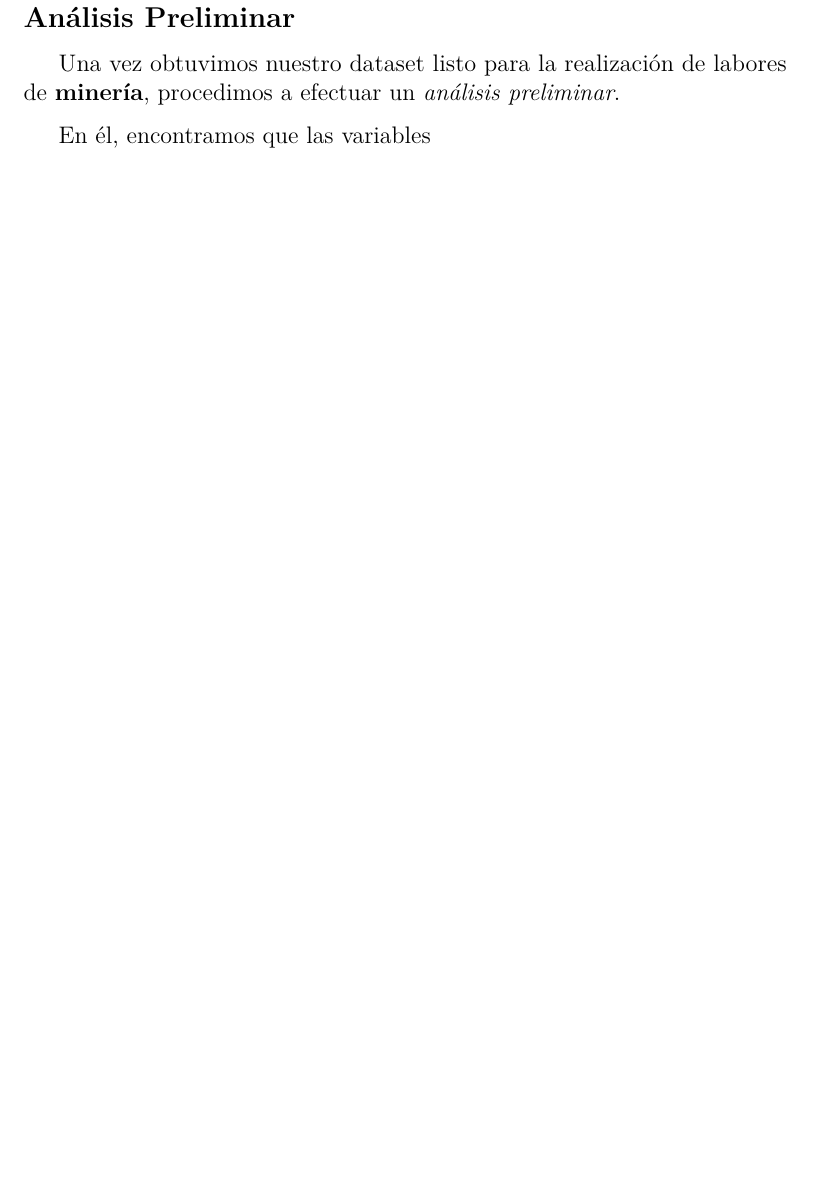
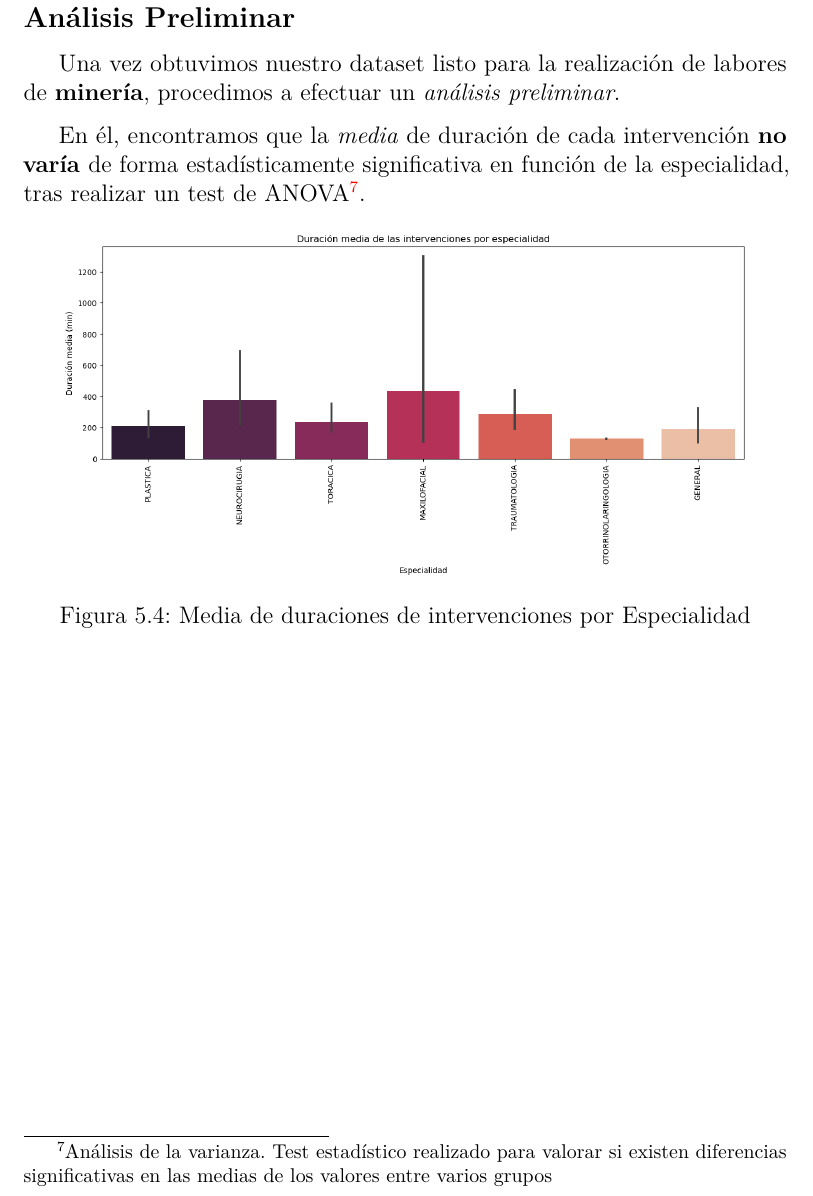
Before and after one commit to jesgararm/GestorQuirofanos, a LaTeX book (Memoria TFG/memoria.tex, which reads Memoria TFG/tex/5_Aspectos_relevantes_del_desarrollo_del_proyecto.tex): part of page 50 of 59, cut so that both start at the same text, the shorter picture padded with empty space. Compiled offline with pdfLaTeX.

Commit message:
Updates from Overleaf

```diff
--- a/Memoria TFG/tex/5_Aspectos_relevantes_del_desarrollo_del_proyecto.tex
+++ b/Memoria TFG/tex/5_Aspectos_relevantes_del_desarrollo_del_proyecto.tex
@@ -52,4 +52,6 @@ Cirugía Oral y Maxilofacial & 3206 \\
 
  Una vez obtuvimos nuestro dataset listo para la realización de labores de \textbf{minería}, procedimos a efectuar un \textit{análisis preliminar}.
 
- En él, encontramos que las variables
+ En él, encontramos que la \textit{media} de duración de cada intervención \textbf{no varía} de forma estadísticamente significativa en función de la especialidad, tras realizar un test de ANOVA\footnote{Análisis de la varianza. Test estadístico realizado para valorar si existen diferencias significativas en las medias de los valores entre varios grupos}.
+
+ \imagen{duracionMedia}{Media de duraciones de intervenciones por Especialidad}{.9}
```
